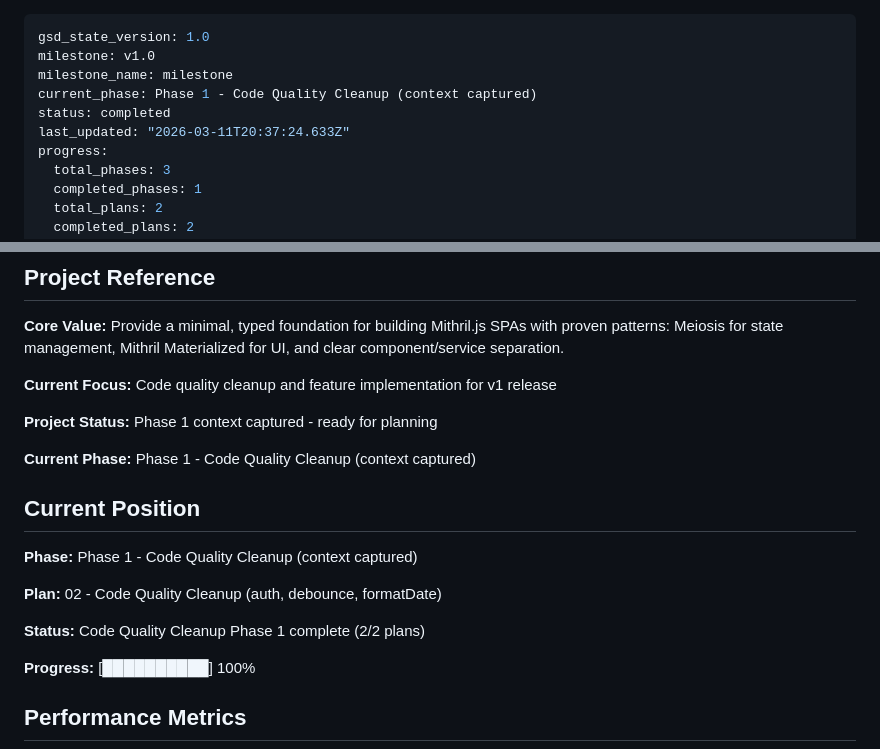
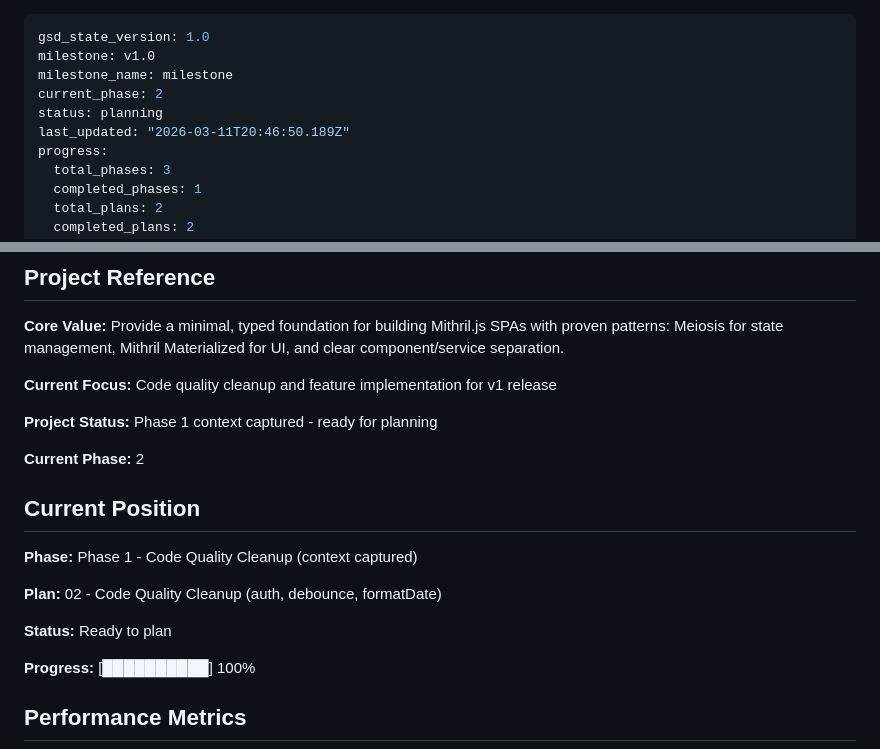
Before and after one commit to erikvullings/mithril-app, a Markdown page: .planning/STATE.md, 2 parts joined by grey strips. GitHub-like rendering.

Commit message:
docs(phase-01): complete phase execution - 2026-03-11

```diff
--- a/.planning/STATE.md
+++ b/.planning/STATE.md
@@ -2,9 +2,9 @@
 gsd_state_version: 1.0
 milestone: v1.0
 milestone_name: milestone
-current_phase: Phase 1 - Code Quality Cleanup (context captured)
-status: completed
-last_updated: "2026-03-11T20:37:24.633Z"
+current_phase: 2
+status: planning
+last_updated: "2026-03-11T20:46:50.189Z"
 progress:
   total_phases: 3
   completed_phases: 1
@@ -23,7 +23,7 @@ progress:
 
 **Project Status:** Phase 1 context captured - ready for planning
 
-**Current Phase:** Phase 1 - Code Quality Cleanup (context captured)
+**Current Phase:** 2
 
 ## Current Position
 
@@ -31,7 +31,7 @@ progress:
 
 **Plan:** 02 - Code Quality Cleanup (auth, debounce, formatDate)
 
-**Status:** Code Quality Cleanup Phase 1 complete (2/2 plans)
+**Status:** Ready to plan
 
 **Progress:** [██████████] 100%
 
```
Also changed, not shown: 1 other file.
